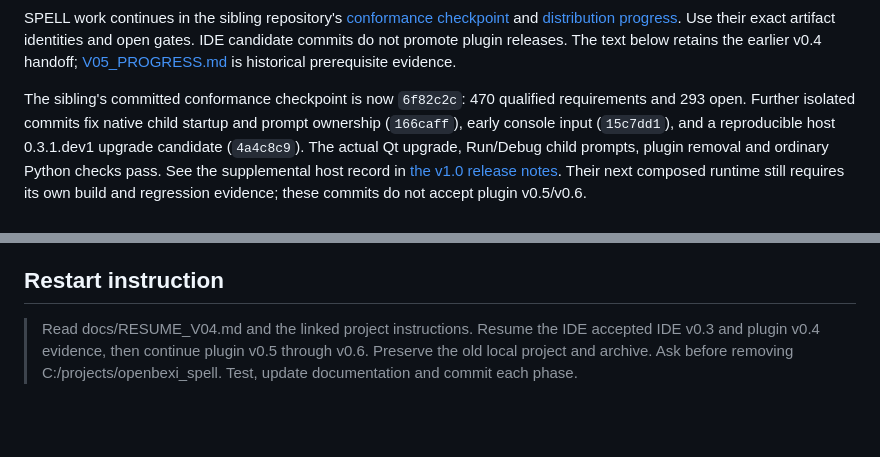
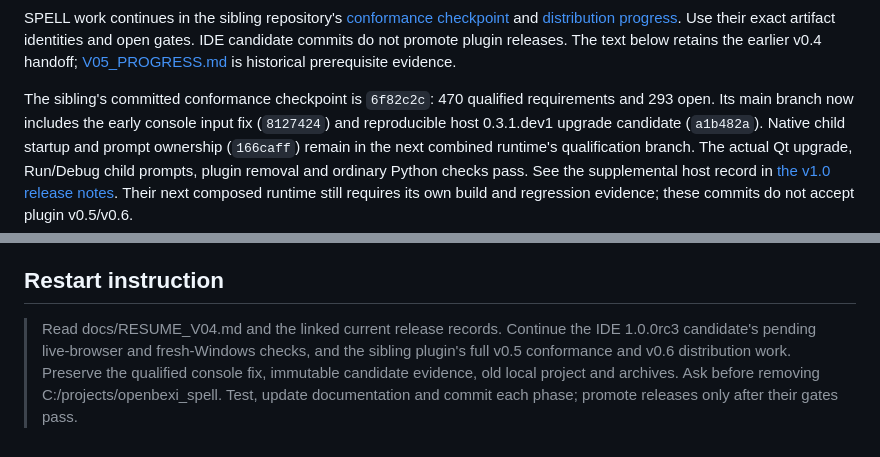
Before and after one commit to arcazj/openbexi_ide, a Markdown page: docs/RESUME_V04.md, 2 parts joined by grey strips. Rendered like a GitHub page; blank space fills up the shorter version.

Commit message:
Refresh current console delivery and release handoff

```diff
--- a/docs/RESUME_V04.md
+++ b/docs/RESUME_V04.md
@@ -19,10 +19,11 @@ Use their exact artifact identities and open gates. IDE candidate commits do
 not promote plugin releases. The text below retains the earlier v0.4 handoff;
 [V05_PROGRESS.md](V05_PROGRESS.md) is historical prerequisite evidence.
 
-The sibling's committed conformance checkpoint is now `6f82c2c`: 470 qualified
-requirements and 293 open. Further isolated commits fix native child startup
-and prompt ownership (`166caff`), early console input (`15c7dd1`), and a
-reproducible host 0.3.1.dev1 upgrade candidate (`4a4c8c9`). The actual Qt upgrade,
+The sibling's committed conformance checkpoint is `6f82c2c`: 470 qualified
+requirements and 293 open. Its main branch now includes the early console input
+fix (`8127424`) and reproducible host 0.3.1.dev1 upgrade candidate (`a1b482a`).
+Native child startup and prompt ownership (`166caff`) remain in the next
+combined runtime's qualification branch. The actual Qt upgrade,
 Run/Debug child prompts, plugin removal and ordinary Python checks pass. See
 the supplemental host record in [the v1.0 release notes](IDE_V1_RELEASE.md).
 Their next composed runtime still requires its own build and regression evidence;
@@ -198,7 +199,9 @@ It is safe to close the old IntelliJ project and resume from the existing
 
 ## Restart instruction
 
-> Read docs/RESUME_V04.md and the linked project instructions. Resume the IDE
-> accepted IDE v0.3 and plugin v0.4 evidence, then continue plugin v0.5 through
-> v0.6. Preserve the old local project and archive. Ask before removing
-> C:/projects/openbexi_spell. Test, update documentation and commit each phase.
+> Read docs/RESUME_V04.md and the linked current release records. Continue the
+> IDE 1.0.0rc3 candidate's pending live-browser and fresh-Windows checks, and the
+> sibling plugin's full v0.5 conformance and v0.6 distribution work. Preserve the
+> qualified console fix, immutable candidate evidence, old local project and
+> archives. Ask before removing C:/projects/openbexi_spell. Test, update
+> documentation and commit each phase; promote releases only after their gates pass.
```
Also changed, not shown: docs/IDE_V1_RELEASE.md (+3 -1 lines).
